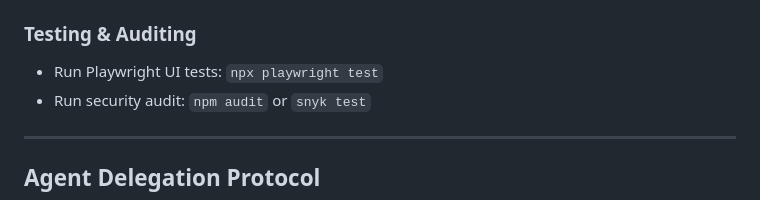
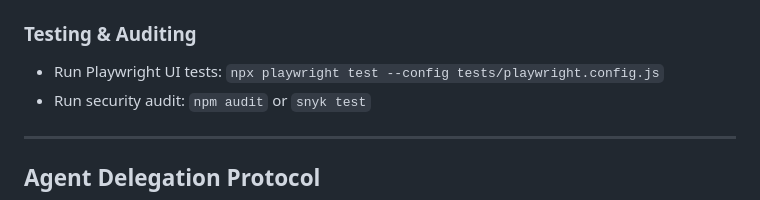
Before and after one commit to ibrhmvci/quicknotes, a Markdown page: CLAUDE.md, the part around the change. Drawn GitHub-style.

Commit message:
chore: fix Playwright run command in CLAUDE.md
Config lives in tests/ not root, so --config flag is required.

Co-Authored-By: Claude Sonnet 4.6 <noreply@anthropic.com>

```diff
--- a/CLAUDE.md
+++ b/CLAUDE.md
@@ -27,7 +27,7 @@ Welcome to the SaaS application workspace. This project uses React (Vite) for th
 - Build backend: `npm --prefix backend run build`
 
 ### Testing & Auditing
-- Run Playwright UI tests: `npx playwright test`
+- Run Playwright UI tests: `npx playwright test --config tests/playwright.config.js`
 - Run security audit: `npm audit` or `snyk test`
 
 ---
```
